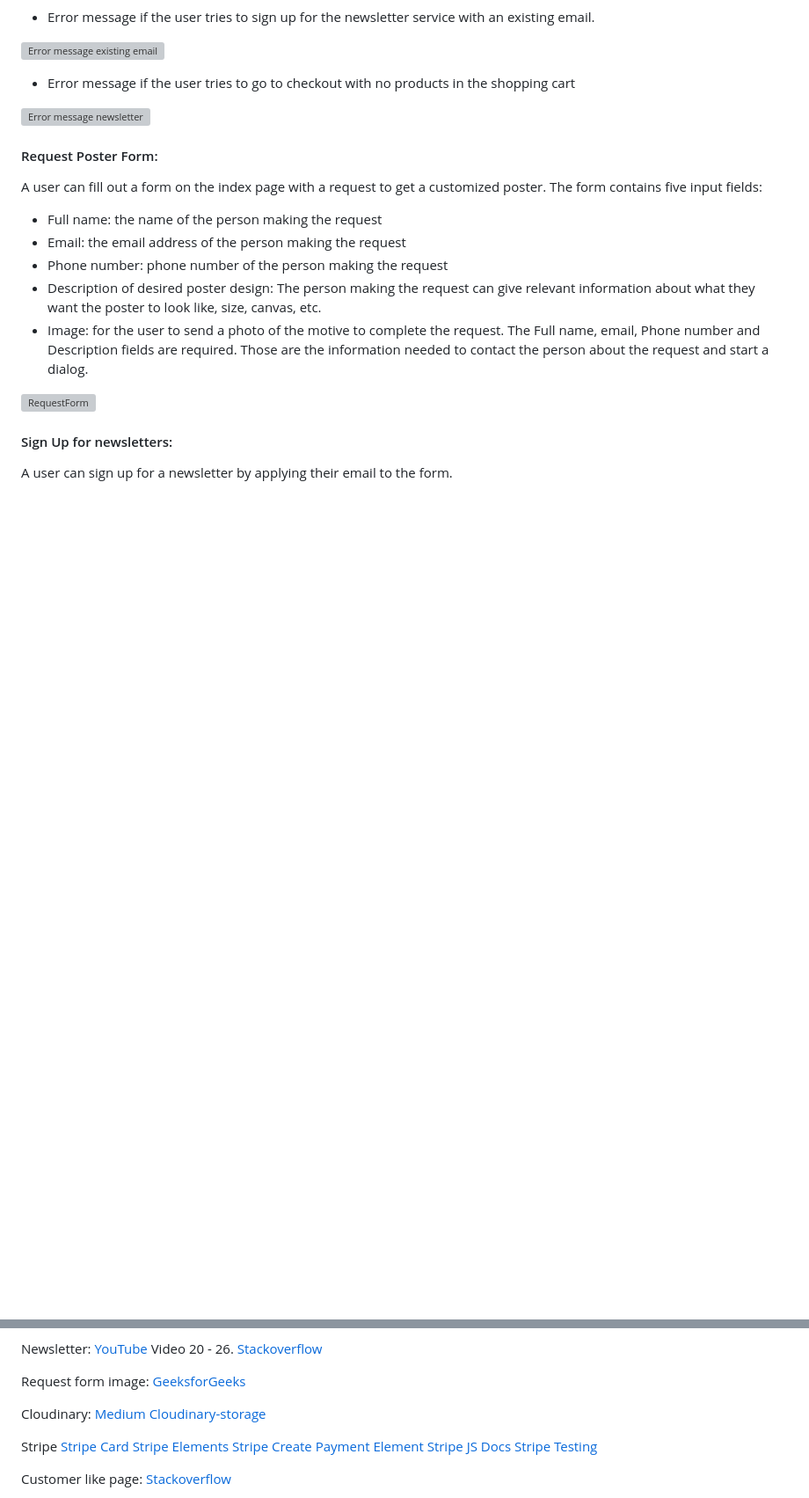
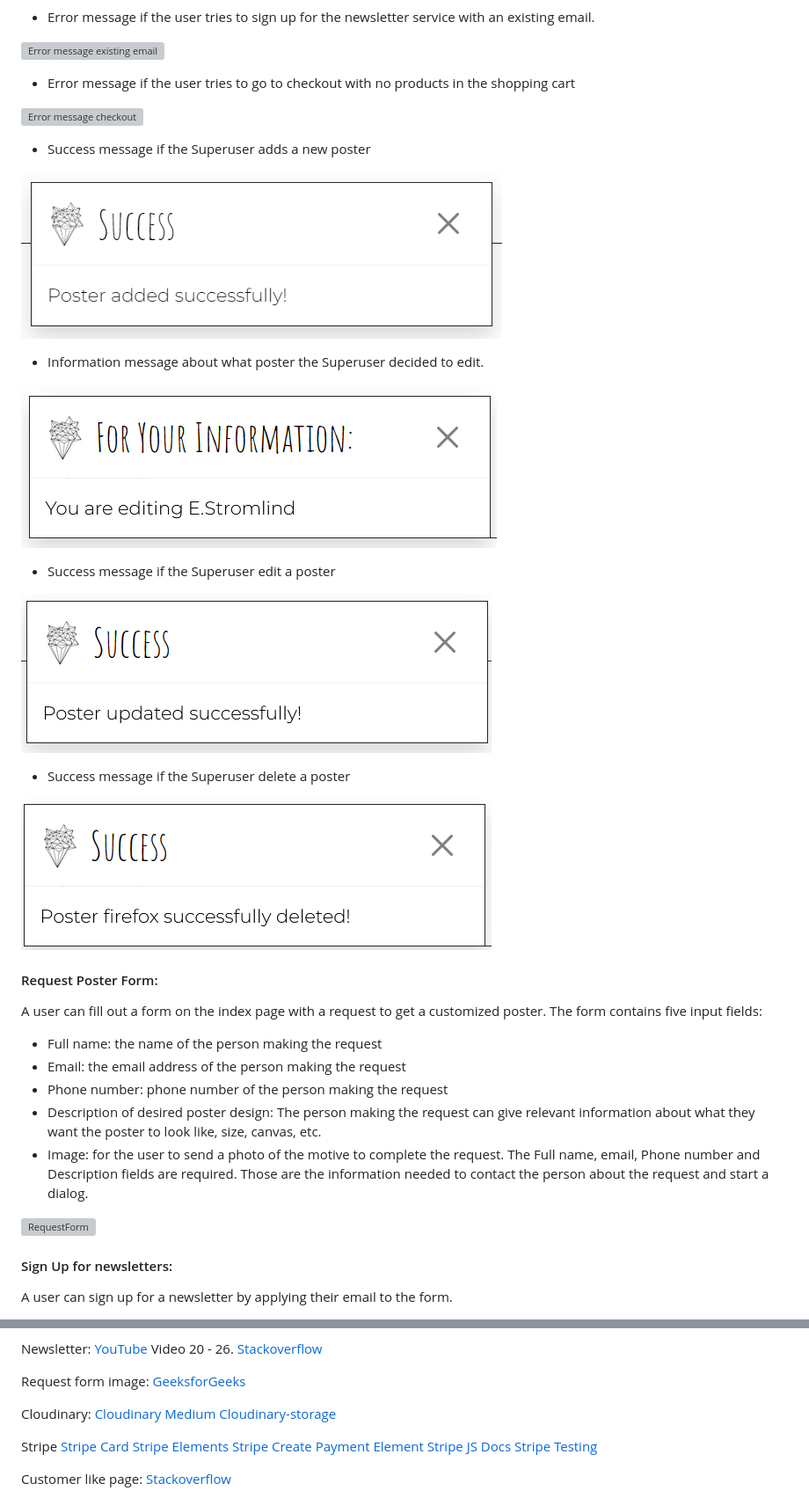
Before and after one commit to Code-Institute-Submissions/stroemlind-esart_JulyResub, a Markdown page: README.md, 2 parts joined by grey strips. Shown: that part at 88% size. Rendered like a GitHub page; pictures changed too: documentation/testing/info-add.png (added), documentation/testing/info-delete.png (added), documentation/testing/info-editposter.png (added); blank space fills up the shorter version; grey boxes are pictures that could not be loaded.

Commit message:
Add content and images to Existing Features in README.md

```diff
--- a/README.md
+++ b/README.md
@@ -247,7 +247,23 @@ Depending on if the user does different actions on the web application, a little
 
 * Error message if the user tries to go to checkout with no products in the shopping cart
 
-![Error message newsletter](documentation/testing/trycheckoutwithnopost.png)
+![Error message checkout](documentation/testing/trycheckoutwithnopost.png)
+
+* Success message if the Superuser adds a new poster
+
+![Success message add poster](documentation/testing/info-add.png)
+
+* Information message about what poster the Superuser decided to edit.
+
+![Information about edit poster](documentation/testing/info-editposter.png)
+
+* Success message if the Superuser edit a poster
+
+![Success message edit poster](documentation/testing/info-updatesuccess.png)
+
+* Success message if the Superuser delete a poster
+
+![Success message delete poster](documentation/testing/info-delete.png)
 
 #### Request Poster Form:
 A user can fill out a form on the index page with a request to get a customized poster. The form contains five input fields:
@@ -835,6 +861,7 @@ Request form image:
 [GeeksforGeeks](https://www.geeksforgeeks.org/imagefield-django-forms/)
 
 Cloudinary:
+[Cloudinary](https://pypi.org/project/cloudinary/)
 [Medium](https://jszczerbinski.medium.com/django-web-app-and-images-cloudinary-straightforward-study-ae8b5bb03e37)
 [Cloudinary-storage](https://pypi.org/project/django-cloudinary-storage/)
 
```
Also changed, not shown: other parts of README.md (+11 -1 lines), documentation/testing/desk-posterdetailsuper.png (added), documentation/testing/error404.png (added).
